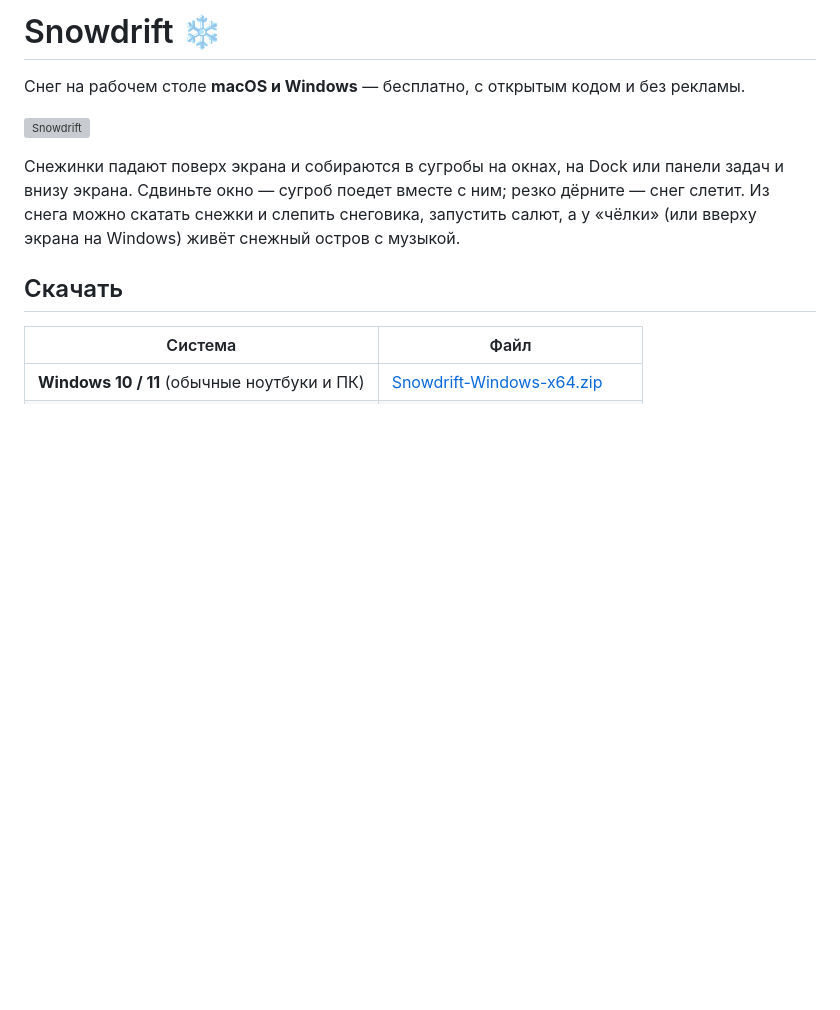
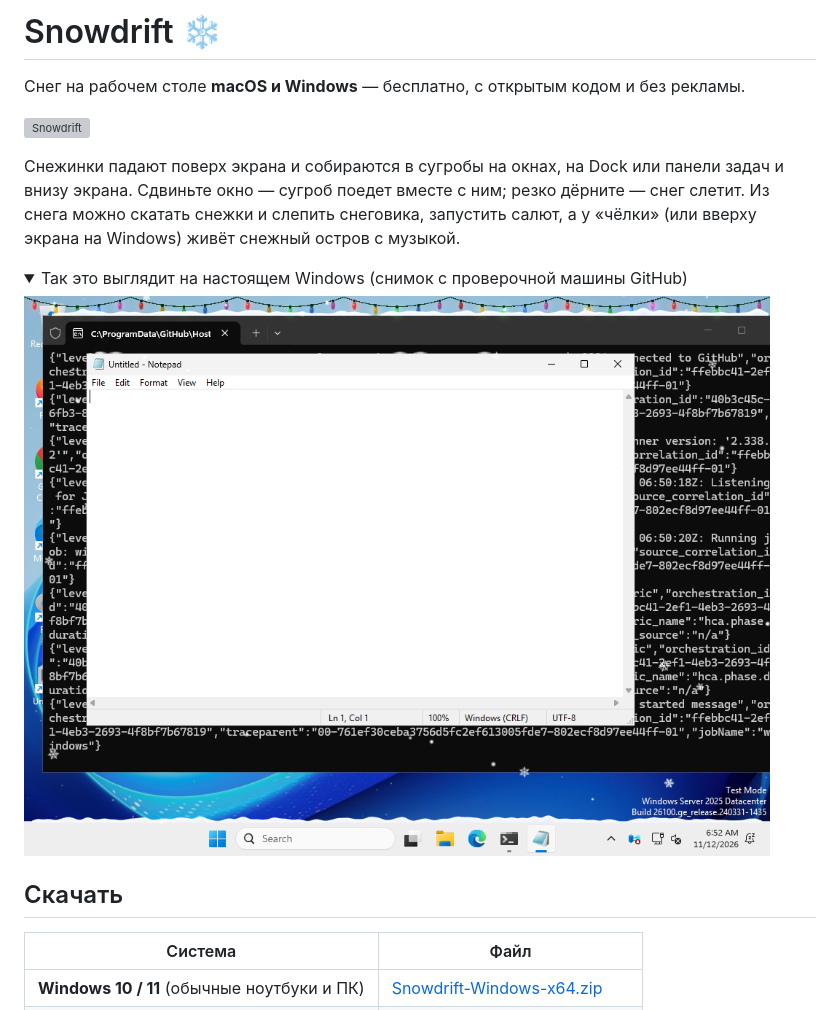
Before and after one commit to Ayanokoji771/snowdrift, a Markdown page: README.md, the part around the change. Drawn GitHub-style; pictures changed too: docs/windows-live.png (added); folded sections open; blank space fills up the shorter version; grey boxes are pictures that could not be loaded.

Commit message:
README: screenshot from a real Windows desktop
Co-Authored-By: Claude Opus 5.5 <noreply@anthropic.com>

```diff
--- a/README.md
+++ b/README.md
@@ -5,6 +5,13 @@
 ![Snowdrift](docs/preview.png)
 
 Снежинки падают поверх экрана и собираются в сугробы на окнах, на Dock или панели задач и внизу экрана. Сдвиньте окно — сугроб поедет вместе с ним; резко дёрните — снег слетит. Из снега можно скатать снежки и слепить снеговика, запустить салют, а у «чёлки» (или вверху экрана на Windows) живёт снежный остров с музыкой.
+
+<details>
+<summary>Так это выглядит на настоящем Windows (снимок с проверочной машины GitHub)</summary>
+
+![Snowdrift на Windows](docs/windows-live.png)
+
+</details>
 
 ## Скачать
 
```
